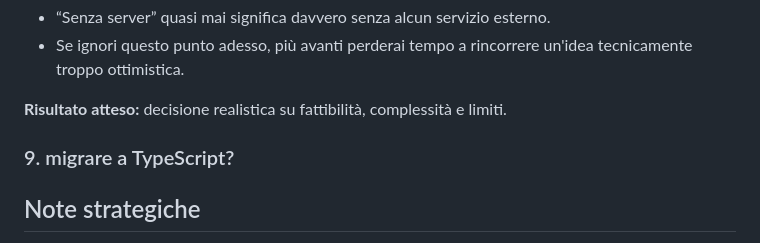
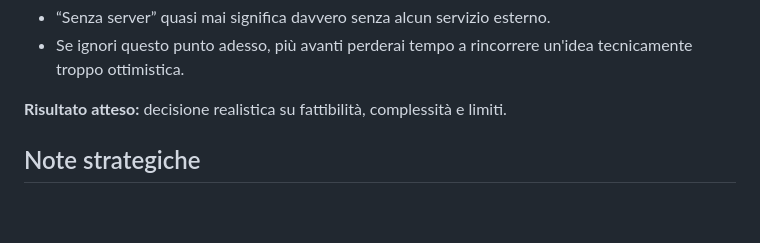
Before and after one commit to mauroboffardi-vi/pigugnonline, a Markdown page: ROADMAP.md, the part around the change. Rendered like a GitHub page; blank space fills up the shorter version.

Commit message:
rimosso "migrare a TypeScript" dalla roadmap (fatto)

```diff
--- a/ROADMAP.md
+++ b/ROADMAP.md
@@ -163,7 +163,6 @@ Nota importante:
 
 **Risultato atteso:** decisione realistica su fattibilità, complessità e limiti.
 
-### 9. migrare a TypeScript?
 
 ## Note strategiche
 
```
